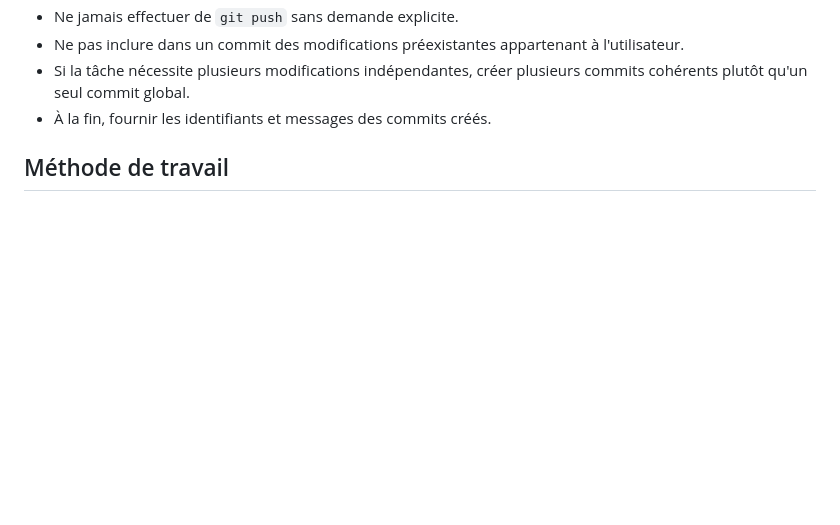
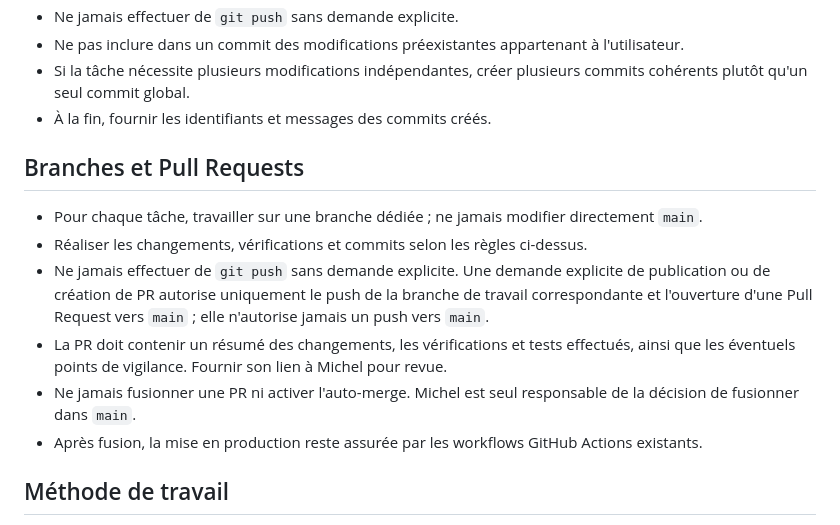
Before and after one commit to MichJuffard/portfolio, a Markdown page: AGENTS.md, the part around the change. GitHub-like rendering; blank space fills up the shorter version.

Commit message:
docs: require pull request review before main

```diff
--- a/AGENTS.md
+++ b/AGENTS.md
@@ -23,6 +23,15 @@
 - Ne pas inclure dans un commit des modifications préexistantes appartenant à l'utilisateur.
 - Si la tâche nécessite plusieurs modifications indépendantes, créer plusieurs commits cohérents plutôt qu'un seul commit global.
 - À la fin, fournir les identifiants et messages des commits créés.
+
+## Branches et Pull Requests
+
+- Pour chaque tâche, travailler sur une branche dédiée ; ne jamais modifier directement `main`.
+- Réaliser les changements, vérifications et commits selon les règles ci-dessus.
+- Ne jamais effectuer de `git push` sans demande explicite. Une demande explicite de publication ou de création de PR autorise uniquement le push de la branche de travail correspondante et l'ouverture d'une Pull Request vers `main` ; elle n'autorise jamais un push vers `main`.
+- La PR doit contenir un résumé des changements, les vérifications et tests effectués, ainsi que les éventuels points de vigilance. Fournir son lien à Michel pour revue.
+- Ne jamais fusionner une PR ni activer l'auto-merge. Michel est seul responsable de la décision de fusionner dans `main`.
+- Après fusion, la mise en production reste assurée par les workflows GitHub Actions existants.
 
 ## Méthode de travail
 
```
Also changed, not shown: 1 other file.
